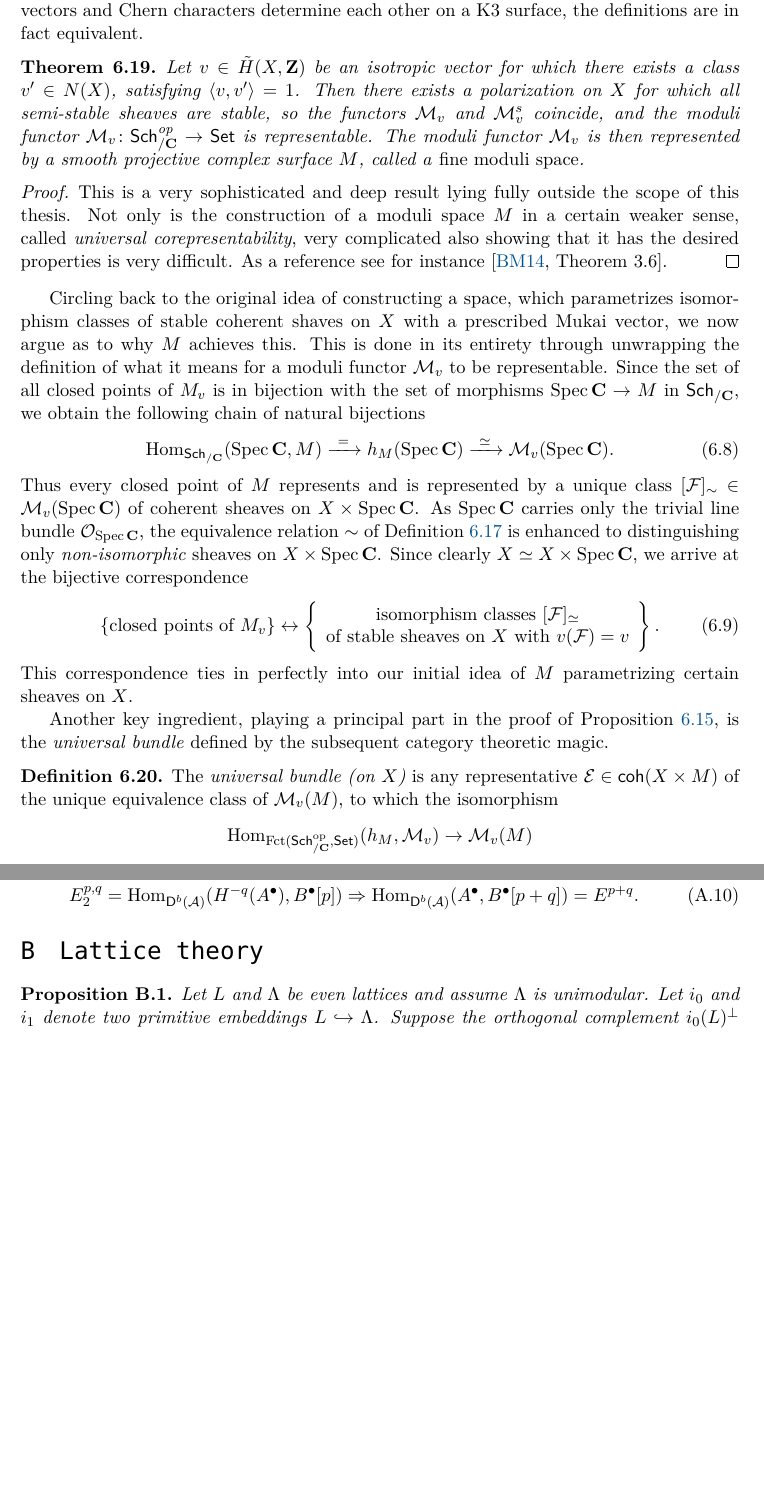
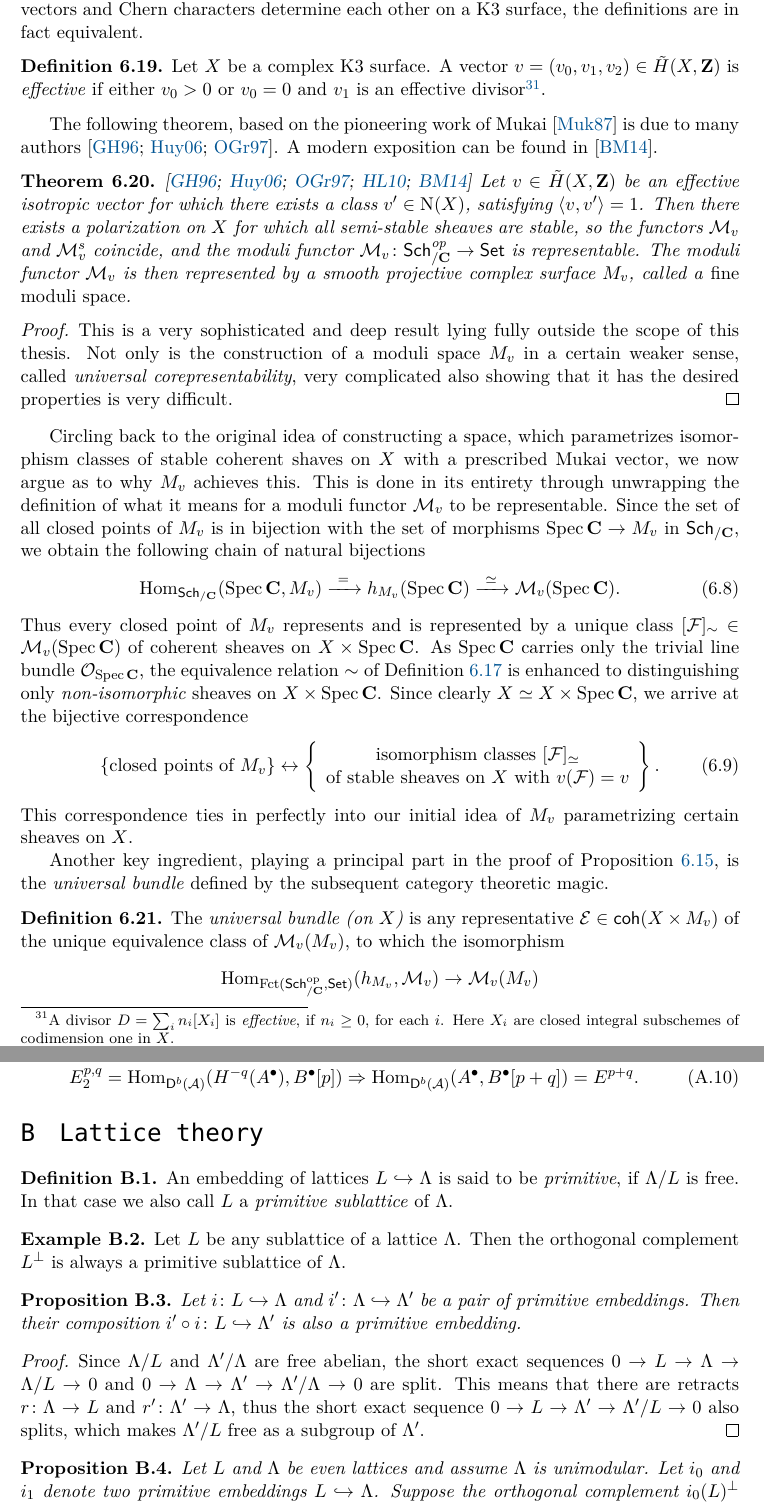
Before and after one commit to kazi99/Mag, a LaTeX document (main.tex, which reads content/5-Derived-Torelli.tex, content/B-Lattice-theory.tex): two parts of pages 92 and 101 of 105 before the commit and two parts of pages 92 and 102 of 106 after it, joined at a grey line, cut so that both start at the same text, the shorter picture padded with empty space. Compiled offline with pdfLaTeX.

Commit message:
small mistake fixed

```diff
--- a/content/5-Derived-Torelli.tex
+++ b/content/5-Derived-Torelli.tex
@@ -652,6 +658,10 @@ With all the necessary terminology now established, we can introduce the followi
     As Mukai vectors and Chern characters determine each other on a K3 surface, the definitions are in fact equivalent.
 \end{remark}
 
+\begin{definition}
+    Let $X$ be a complex K3 surface. A vector $v = (v_0, v_1, v_2) \in \mukai{X}$ is \emph{effective} if either $v_0 > 0$ or $v_0 = 0$ and $v_1$ is an effective divisor\footnote{A divisor $D = \sum_i n_i[X_i]$ is \emph{effective}, if $n_i \geq 0$, for each $i$. Here $X_i$ are closed integral subschemes of codimension one in $X$.}.
+\end{definition}
+
 % \begin{theorem}
 %     \label{Representability of moduli functor}
 %     Let $v \in \mukai{X}$ be an isotropic vector with $\gcd_{w \in N(X)}\pairing{v}{w} = 1$. Then the moduli functor $\M_v \colon \sch{\C}^\op \to \Set$ is representable and is represented by a K3 surface $M_v$ over $\C$, also called the \emph{fine moduli space}.
@@ -660,14 +670,18 @@ With all the necessary terminology now established, we can introduce the followi
 %     \label{Representability of moduli functor}
 %     Let $v \in \mukai{X}$ be an isotropic vector with $\gcd_{w \in N(X)}\pairing{v}{w} = 1$. Then the moduli functor $\M^{ss}_v \colon \sch{\C}^\op \to \Set$ is representable and is represented by a smooth projective surface $M$ over $\C$, called the \emph{fine moduli space}.
 % \end{theorem}
+
+The following theorem, based on the pioneering work of Mukai \cite{Mukai1987} is due to many authors \cite{GottscheHuybrechts1996,huybrechts2006fouriermukai, OGrady1997}. A modern exposition can be found in \cite{BayerMacri2014}.
+
 \begin{theorem}
     \label{Representability of moduli functor}
-    Let $v \in \mukai{X}$ be an isotropic vector for which there exists a class $v' \in N(X)$, satisfying $\pairing{v}{v'} = 1$. Then there exists a polarization on $X$ for which all semi-stable sheaves are stable, so the functors $\M_v$ and $\M^s_v$ coincide, and the moduli functor $\M_v \colon \sch{\C}^\op \to \Set$ is representable. The moduli functor $\M_v$ is then represented by a smooth projective complex surface $M$, called a \emph{fine moduli space}.
+    \textsl{\cite{GottscheHuybrechts1996,huybrechts2006fouriermukai, OGrady1997,HuybrechtsLehn2010,BayerMacri2014}}
+    Let $v \in \mukai{X}$ be an effective isotropic vector for which there exists a class $v' \in \extendedNS{X}$, satisfying $\pairing{v}{v'} = 1$. Then there exists a polarization on $X$ for which all semi-stable sheaves are stable, so the functors $\M_v$ and $\M^s_v$ coincide, and the moduli functor $\M_v \colon \sch{\C}^\op \to \Set$ is representable. The moduli functor $\M_v$ is then represented by a smooth projective complex surface $M_v$, called a \emph{fine moduli space}.
     % Then the moduli functor $\M^{ss}_v \colon \sch{\C}^\op \to \Set$ is representable and is represented by a projective surface $M^{ss}$ over $\C$, called a \emph{fine moduli space}.
 \end{theorem}
 
 \begin{proof}
-    This is a very sophisticated and deep result lying fully outside the scope of this thesis. Not only is the construction of a moduli space $M$ in a certain weaker sense, called \emph{universal corepresentability}, very complicated also showing that it has the desired properties is very difficult. As a reference see for instance \cite[Theorem 3.6]{BayerMacri2014}.
+    This is a very sophisticated and deep result lying fully outside the scope of this thesis. Not only is the construction of a moduli space $M_v$ in a certain weaker sense, called \emph{universal corepresentability}, very complicated also showing that it has the desired properties is very difficult.
     % First the existence of a projective variety $M$ is ensured by \cite[\S 10, Theorem 10.18]{huybrechts2006fouriermukai}. By \cite[\S 10, Corollary 10.23]{huybrechts2006fouriermukai} the moduli space $M^{ss}$ is fine \ie represents the functor $\M_v^{ss}$.
 \end{proof}
 
@@ -681,12 +695,12 @@ With all the necessary terminology now established, we can introduce the followi
 %     The moduli functor $\M_v$ is actually representable already even under no additional assumptions on the Mukai vector $v$. The conditions are there only to ensure $M_v$ is a K3 surface. For example in general $M_v$ is smooth and has dimension $\pairing{v}{v} + 2$ (\cf \cite[\S 4.3, Propositon 4.20]{vanBree2020}).
 % \end{remark}
 
-Circling back to the original idea of constructing a space, which parametrizes isomorphism classes of stable coherent shaves on $X$ with a prescribed Mukai vector, we now argue as to why $M$ achieves this. This is done in its entirety through unwrapping the definition of what it means for a moduli functor $\M_v$ to be representable. Since the set of all closed points of $M_v$ is in bijection with the set of morphisms $\spec{\C} \to M$ in $\sch{\C}$, we obtain the following chain of natural bijections
+Circling back to the original idea of constructing a space, which parametrizes isomorphism classes of stable coherent shaves on $X$ with a prescribed Mukai vector, we now argue as to why $M_v$ achieves this. This is done in its entirety through unwrapping the definition of what it means for a moduli functor $\M_v$ to be representable. Since the set of all closed points of $M_v$ is in bijection with the set of morphisms $\spec{\C} \to M_v$ in $\sch{\C}$, we obtain the following chain of natural bijections
 \begin{equation}
     \label{eq: natural iso applied to SpecC}
-    \Hom_{\sch{\C}}(\spec{\C}, M) \xrightarrow{\ = \ } h_{M}(\spec{\C}) \xrightarrow{\ \iso \ } \M_v(\spec{\C}).
+    \Hom_{\sch{\C}}(\spec{\C}, M_v) \xrightarrow{\ = \ } h_{M_v}(\spec{\C}) \xrightarrow{\ \iso \ } \M_v(\spec{\C}).
 \end{equation}
-Thus every closed point of $M$ represents and is represented by a unique class $[\F]_\sim \in \M_v(\spec{\C})$ of coherent sheaves on $X \times \spec{\C}$. As $\spec{\C}$ carries only the trivial line bundle $\struct{\spec{\C}}$, the equivalence relation $\sim$ of Definition \ref{Definition of moduli functor} is enhanced to distinguishing only \emph{non-isomorphic} sheaves on $X \times \spec{\C}$. Since clearly $X \iso X \times \spec{\C}$, we arrive at the bijective correspondence
+Thus every closed point of $M_v$ represents and is represented by a unique class $[\F]_\sim \in \M_v(\spec{\C})$ of coherent sheaves on $X \times \spec{\C}$. As $\spec{\C}$ carries only the trivial line bundle $\struct{\spec{\C}}$, the equivalence relation $\sim$ of Definition \ref{Definition of moduli functor} is enhanced to distinguishing only \emph{non-isomorphic} sheaves on $X \times \spec{\C}$. Since clearly $X \iso X \times \spec{\C}$, we arrive at the bijective correspondence
 % \begin{equation}
 %     \{ p \in M \mid \text{$p$ closed point}\} \leftrightarrows \{\F \in \coherent{X} \mid \text{$\F$ is stable with $v(\F) = v$.}\}
 % \end{equation}
@@ -700,7 +714,7 @@ Thus every closed point of $M$ represents and is represented by a unique class $
         \end{array}
         \right\}.
 \end{equation}
-This correspondence ties in perfectly into our initial idea of $M$ parametrizing certain sheaves on $X$.
+This correspondence ties in perfectly into our initial idea of $M_v$ parametrizing certain sheaves on $X$.
 
 Another key ingredient, playing a principal part in the proof of Proposition \ref{Hodge isometry implies D equivalence}, is the \emph{universal bundle} defined by the subsequent category theoretic magic.
 
@@ -713,7 +727,7 @@ Another key ingredient, playing a principal part in the proof of Proposition \re
 % \end{definition}
 
 \begin{definition}
-    The \emph{universal bundle (on $X$)} is any representative $\E \in \coherent{X \times M}$ of the unique equivalence class of $\M_v(M)$, to which the isomorphism
+    The \emph{universal bundle (on $X$)} is any representative $\E \in \coherent{X \times M_v}$ of the unique equivalence class of $\M_v(M_v)$, to which the isomorphism
     \[
-        \Hom_{\operatorname{Fct(\sch{\C}^\op, \Set)}}(h_M, \M_v) \to \M_v(M)
+        \Hom_{\operatorname{Fct(\sch{\C}^\op, \Set)}}(h_{M_v}, \M_v) \to \M_v(M_v)
     \]
--- a/content/B-Lattice-theory.tex
+++ b/content/B-Lattice-theory.tex
@@ -1,4 +1,22 @@
 \section{Lattice theory}
+
+\begin{definition}
+    An embedding of lattices $L \hookrightarrow \Lambda$ is said to be \emph{primitive}, if $\Lambda/L$ is free. In that case we also call $L$ a \emph{primitive sublattice} of $\Lambda$.
+\end{definition}
+
+\begin{example}
+    \label{orthogonal complement primitive}
+    Let $L$ be any sublattice of a lattice $\Lambda$. Then the orthogonal complement $L^\perp$ is always a primitive sublattice of $\Lambda$.
+\end{example}
+
+\begin{proposition}
+    \label{composition of primitive embeddings}
+    Let $i \colon L \hookrightarrow \Lambda$ and $i' \colon \Lambda \hookrightarrow \Lambda'$ be a pair of primitive embeddings. Then their composition $i' \circ i \colon L \hookrightarrow \Lambda'$ is also a primitive embedding.
+\end{proposition}
+
+\begin{proof}
+    Since $\Lambda/L$ and $\Lambda'/\Lambda$ are free abelian, the short exact sequences $0 \to L \to \Lambda \to \Lambda/L \to 0$ and $0 \to \Lambda \to \Lambda' \to \Lambda'/\Lambda \to 0$ are split. This means that there are retracts $r \colon \Lambda \to L$ and $r' \colon \Lambda' \to \Lambda$, thus the short exact sequence $0 \to L \to \Lambda' \to \Lambda'/L \to 0$ also splits, which makes $\Lambda'/L$ free as a subgroup of $\Lambda'$.
+\end{proof}
 
 \begin{proposition}
     \label{extending an isometry 1}
```
Also changed, not shown: content/5-Derived-Torelli.tex (78 more changed lines).
